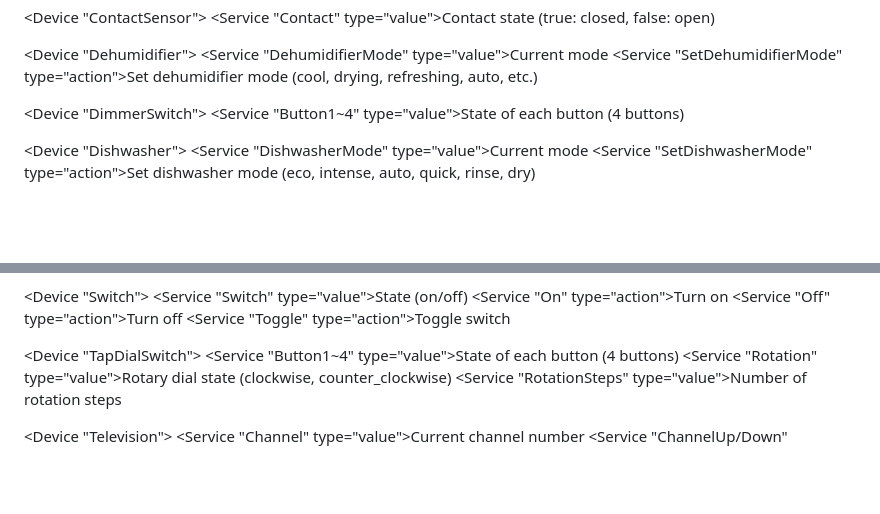
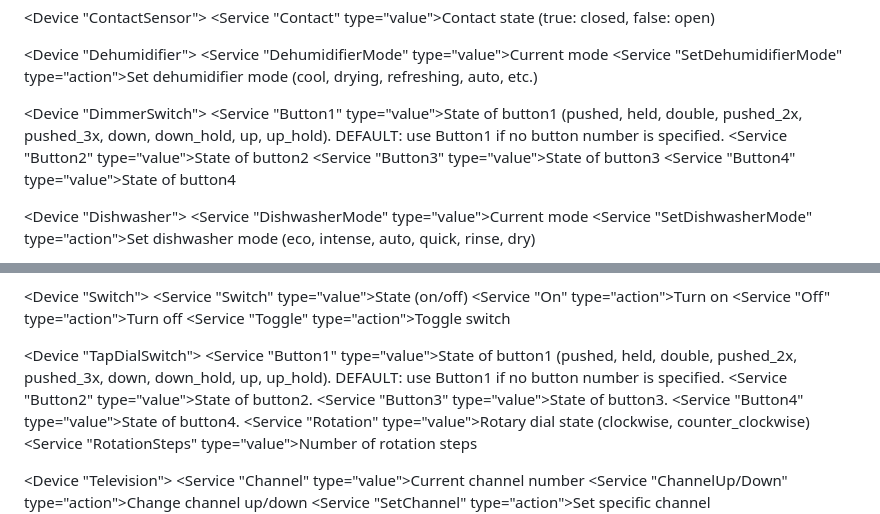
Before and after one commit to Whisoo0817/JoI, a Markdown page: files/connect/connect_service_summary.md, 2 parts joined by grey strips. GitHub-like rendering; blank space fills up the shorter version.

Commit message:
Edit Button Device's description in summary file

```diff
--- a/files/connect/connect_service_summary.md
+++ b/files/connect/connect_service_summary.md
@@ -102,7 +102,10 @@ This is a summary of available properties (value) and functions (func) for each
 </Device>
 
 <Device "DimmerSwitch">
-  <Service "Button1~4" type="value">State of each button (4 buttons)</Service>
+  <Service "Button1" type="value">State of button1 (pushed, held, double, pushed_2x, pushed_3x, down, down_hold, up, up_hold). DEFAULT: use Button1 if no button number is specified.</Service>
+  <Service "Button2" type="value">State of button2</Service>
+  <Service "Button3" type="value">State of button3</Service>
+  <Service "Button4" type="value">State of button4</Service>
 </Device>
 
 <Device "Dishwasher">
@@ -277,7 +280,10 @@ This is a summary of available properties (value) and functions (func) for each
 </Device>
 
 <Device "TapDialSwitch">
-  <Service "Button1~4" type="value">State of each button (4 buttons)</Service>
+  <Service "Button1" type="value">State of button1 (pushed, held, double, pushed_2x, pushed_3x, down, down_hold, up, up_hold). DEFAULT: use Button1 if no button number is specified.</Service>
+  <Service "Button2" type="value">State of button2.</Service>
+  <Service "Button3" type="value">State of button3.</Service>
+  <Service "Button4" type="value">State of button4.</Service>
   <Service "Rotation" type="value">Rotary dial state (clockwise, counter_clockwise)</Service>
   <Service "RotationSteps" type="value">Number of rotation steps</Service>
 </Device>
```
